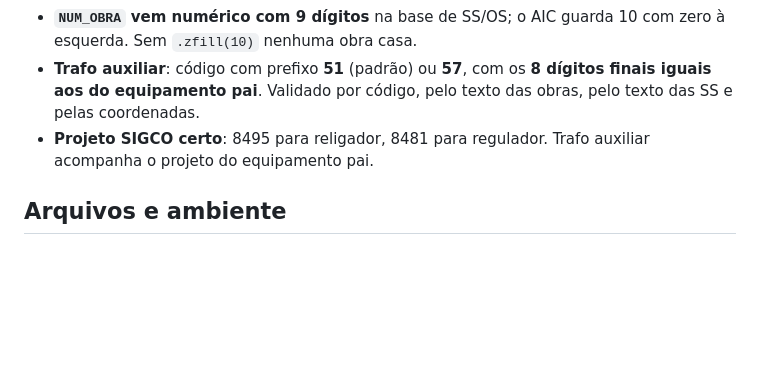
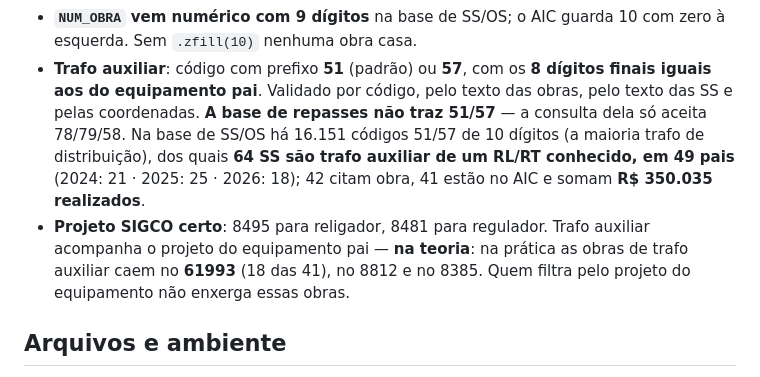
Before and after one commit to LGRSV/vera-pc, a Markdown page: CLAUDE.md, the part around the change. Drawn GitHub-style; blank space fills up the shorter version.

Commit message:
Trafo auxiliar: a base de repasses não traz 51/57, e há 64 SS escondidas ali
Pergunta do gestor (23/08): tem 57 ou 51 na base de repasses? Não — a
consulta dela aceita só 78, 79 e 58, e os prefixos presentes confirmam:
79 (8.815), 58 (1.551), 78 (20). Trafo auxiliar não entra.

Na base de SS/OS entra, e é volume que estava invisível: 16.151 códigos
51/57 de 10 dígitos, a maioria trafo de distribuição, mas 64 SS são
trafo auxiliar de um RL/RT conhecido, em 49 equipamentos-pai — 21 de
2024, 25 de 2025 e 18 de 2026. Dessas, 42 citam número de obra; 41 estão
no AIC e somam R$ 350.035 realizados (R$ 423.559 orçados).

O detalhe que explica por que essas obras nunca apareciam: o projeto mais
frequente nelas é o 61993 (trafo auxiliar), não o 8495/8481 — quem filtra
pelo projeto do equipamento não as vê. A régua do CLAUDE.md dizia que o
auxiliar acompanha o projeto do pai; na prática, não acompanha.

Co-Authored-By: Claude Fable 5 <noreply@anthropic.com>
Claude-Session: https://claude.ai/code/session_01KYbdJsSNgLt2EhkdschjHa

```diff
--- a/CLAUDE.md
+++ b/CLAUDE.md
@@ -103,9 +103,15 @@ comissionamento e obra de equipamento novo.
   zero à esquerda. Sem `.zfill(10)` nenhuma obra casa.
 - **Trafo auxiliar**: código com prefixo **51** (padrão) ou **57**, com os **8 dígitos
   finais iguais aos do equipamento pai**. Validado por código, pelo texto das obras,
-  pelo texto das SS e pelas coordenadas.
+  pelo texto das SS e pelas coordenadas. **A base de repasses não traz 51/57** — a
+  consulta dela só aceita 78/79/58. Na base de SS/OS há 16.151 códigos 51/57 de 10
+  dígitos (a maioria trafo de distribuição), dos quais **64 SS são trafo auxiliar de um
+  RL/RT conhecido, em 49 pais** (2024: 21 · 2025: 25 · 2026: 18); 42 citam obra, 41
+  estão no AIC e somam **R$ 350.035 realizados**.
 - **Projeto SIGCO certo**: 8495 para religador, 8481 para regulador. Trafo auxiliar
-  acompanha o projeto do equipamento pai.
+  acompanha o projeto do equipamento pai — **na teoria**: na prática as obras de trafo
+  auxiliar caem no **61993** (18 das 41), no 8812 e no 8385. Quem filtra pelo projeto do
+  equipamento não enxerga essas obras.
 
 ## Arquivos e ambiente
 
```
